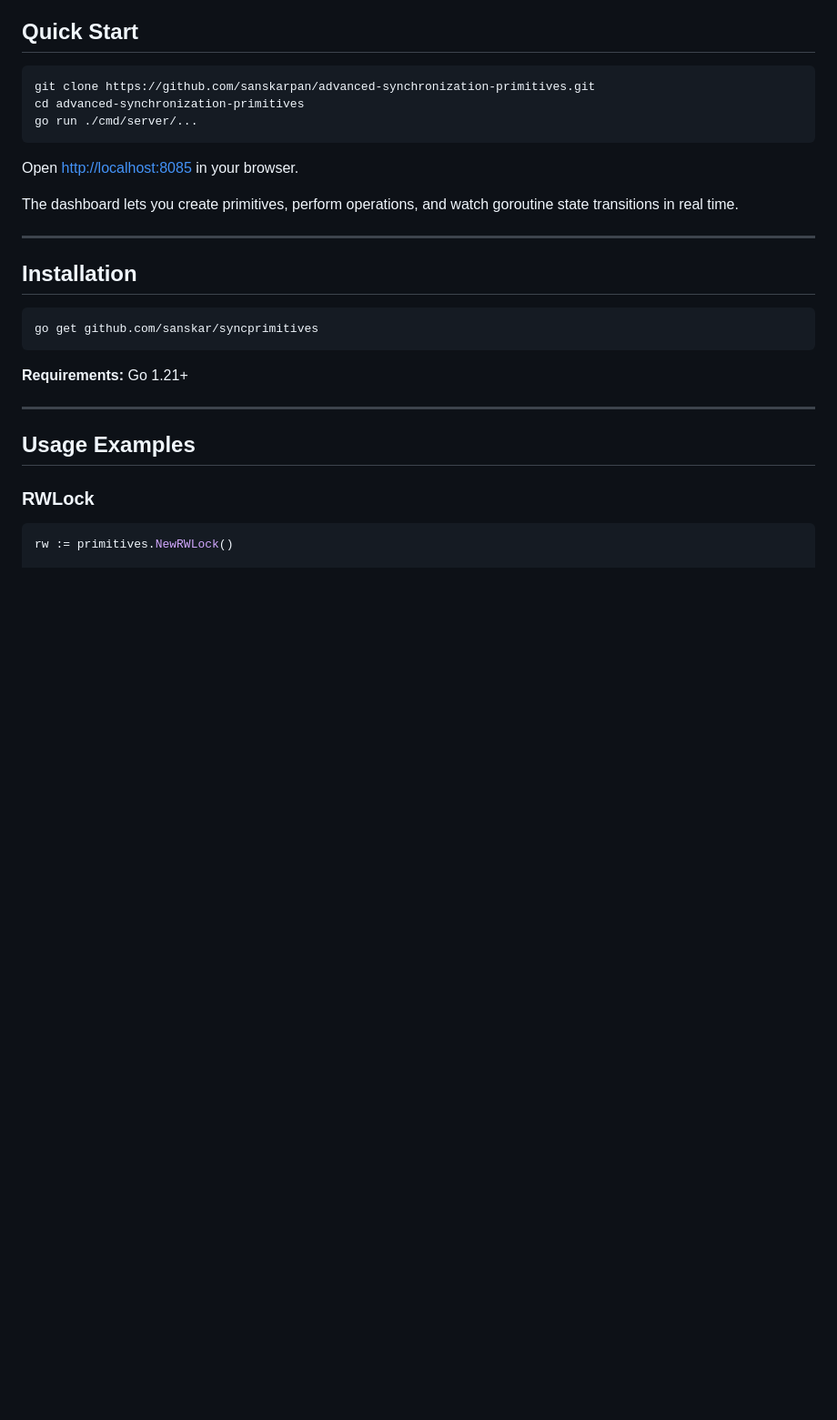
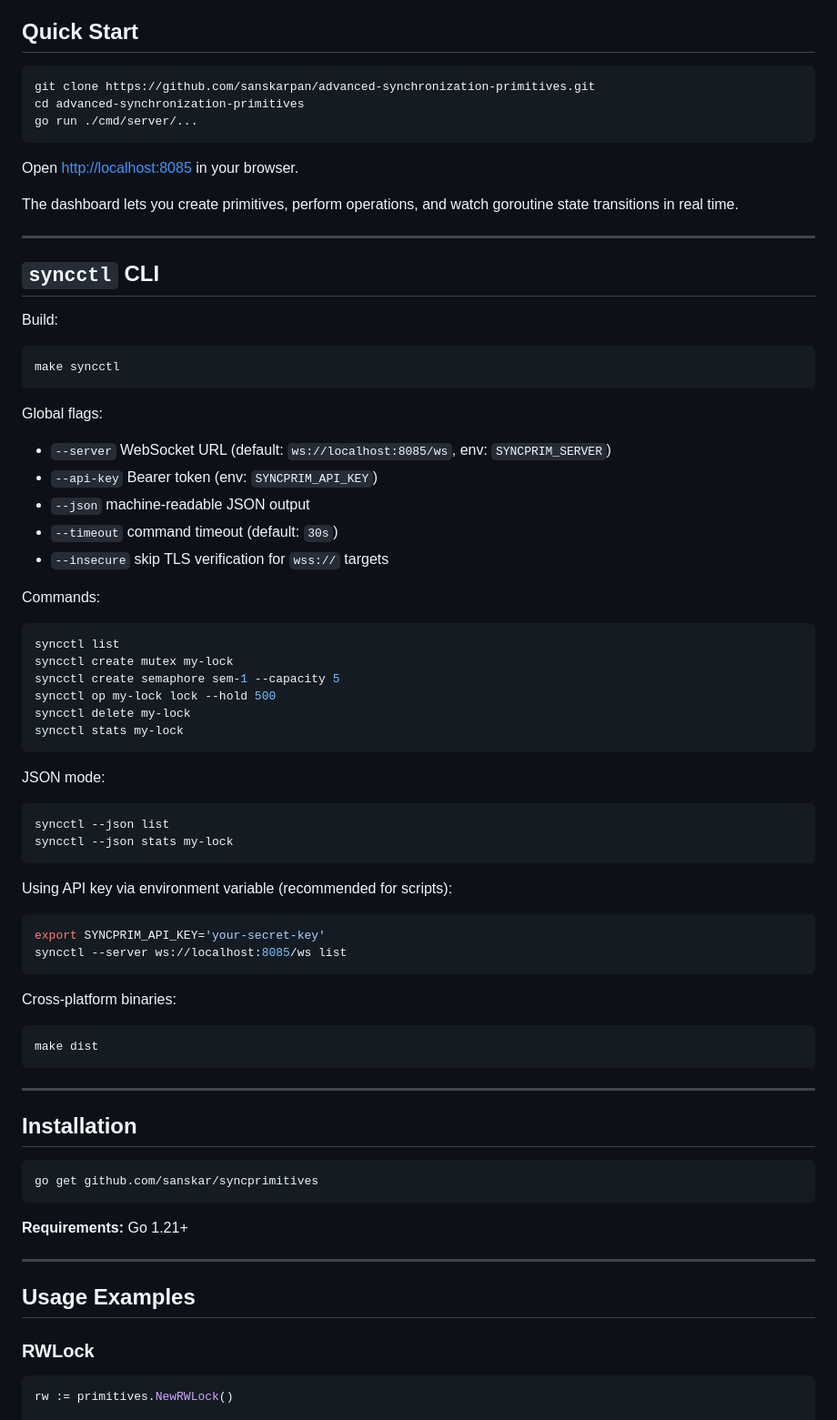
Before and after one commit to sanskarpan/advanced-synchronization-primitives, a Markdown page: README.md, the part around the change. Shown at 91% size. Rendered like a GitHub page; blank space fills up the shorter version.

Commit message:
docs(readme): document syncctl usage and build flow

````diff
--- a/README.md
+++ b/README.md
@@ -143,6 +143,55 @@ go run ./cmd/server/...
 Open [http://localhost:8085](http://localhost:8085) in your browser.
 
 The dashboard lets you create primitives, perform operations, and watch goroutine state transitions in real time.
+
+---
+
+## `syncctl` CLI
+
+Build:
+
+```bash
+make syncctl
+```
+
+Global flags:
+
+- `--server` WebSocket URL (default: `ws://localhost:8085/ws`, env: `SYNCPRIM_SERVER`)
+- `--api-key` Bearer token (env: `SYNCPRIM_API_KEY`)
+- `--json` machine-readable JSON output
+- `--timeout` command timeout (default: `30s`)
+- `--insecure` skip TLS verification for `wss://` targets
+
+Commands:
+
+```bash
+syncctl list
+syncctl create mutex my-lock
+syncctl create semaphore sem-1 --capacity 5
+syncctl op my-lock lock --hold 500
+syncctl delete my-lock
+syncctl stats my-lock
+```
+
+JSON mode:
+
+```bash
+syncctl --json list
+syncctl --json stats my-lock
+```
+
+Using API key via environment variable (recommended for scripts):
+
+```bash
+export SYNCPRIM_API_KEY='your-secret-key'
+syncctl --server ws://localhost:8085/ws list
+```
+
+Cross-platform binaries:
+
+```bash
+make dist
+```
 
 ---
 
````
